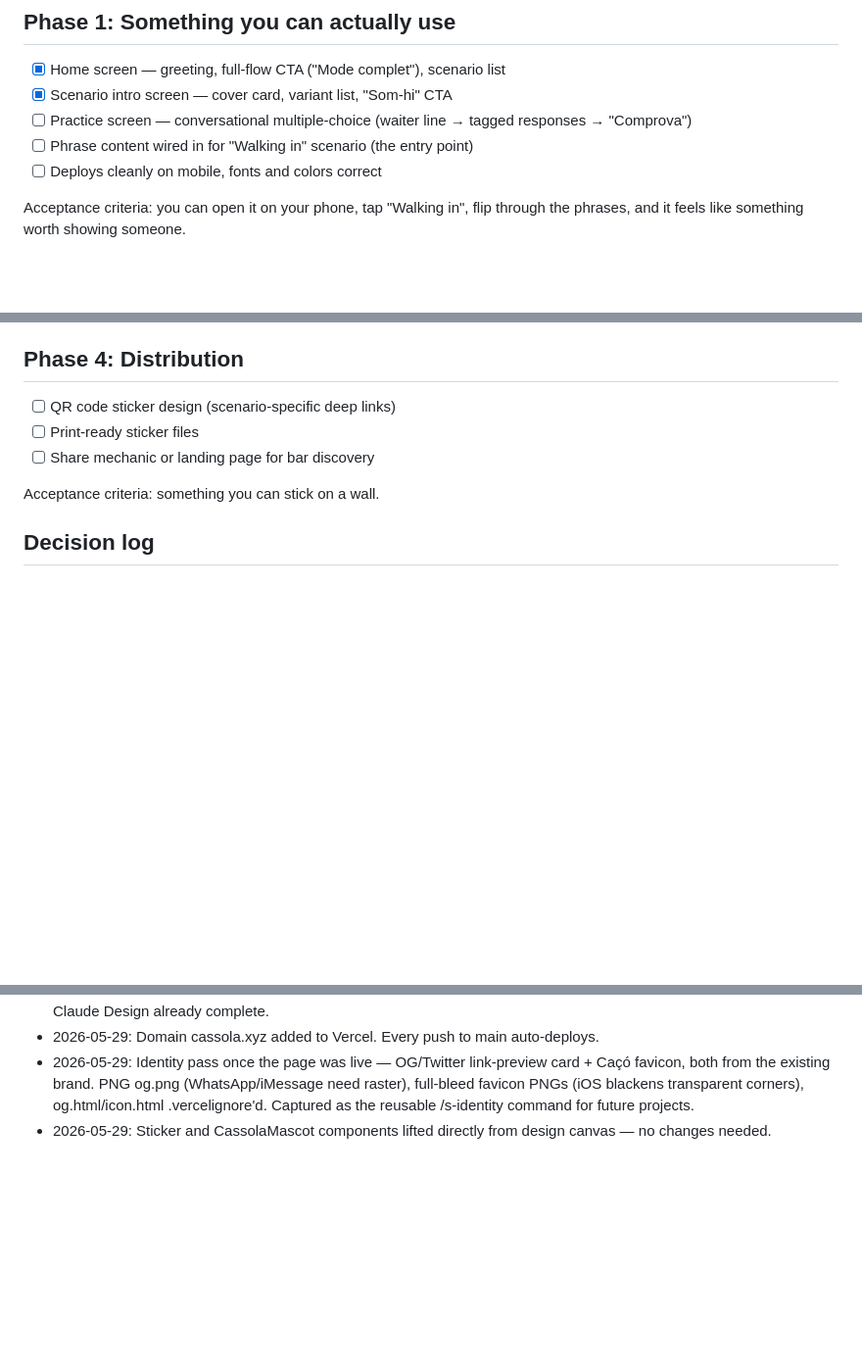
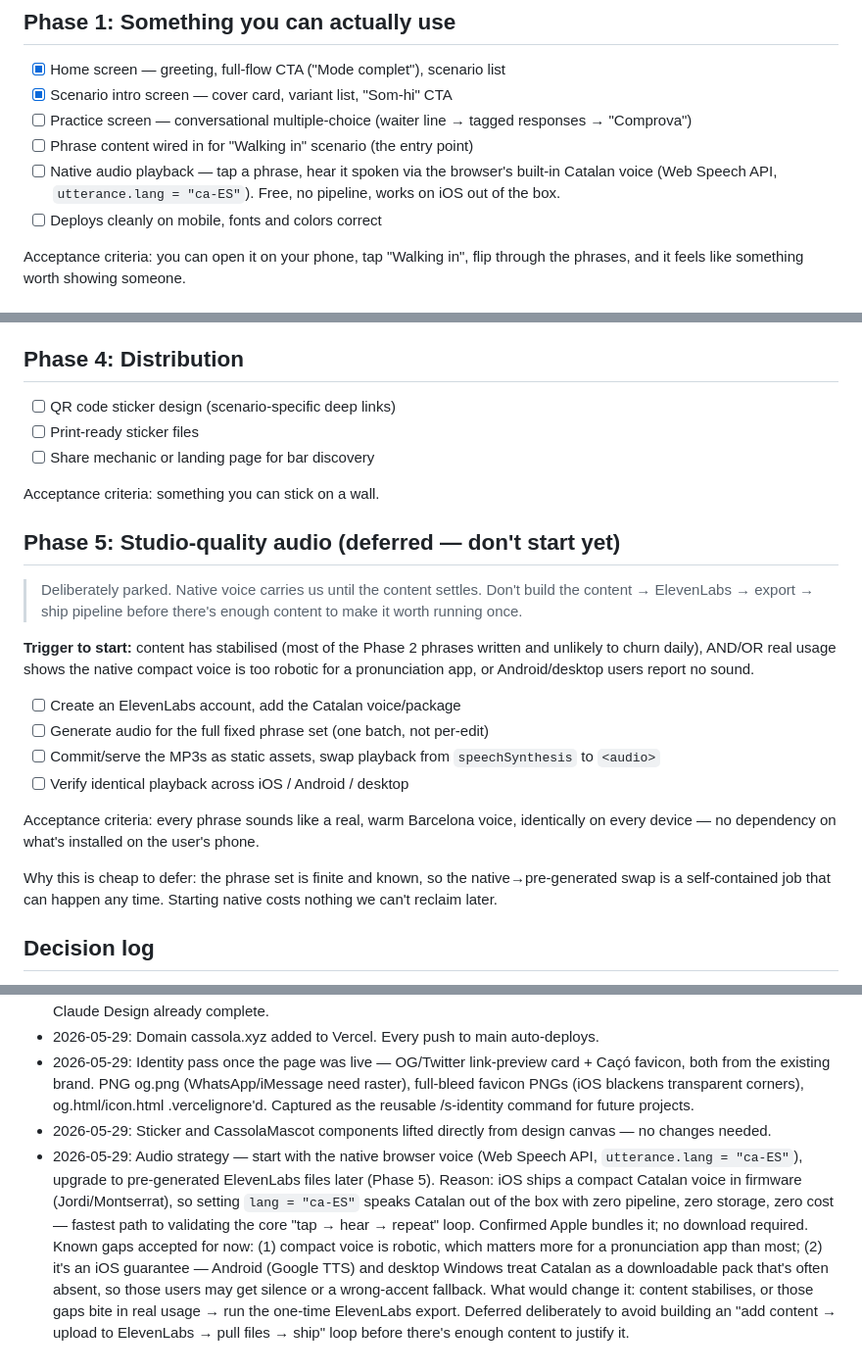
Before and after one commit to zappika/cassola, a Markdown page: plan.md, 3 parts joined by grey strips. Shown at 98% size. Drawn GitHub-style; blank space fills up the shorter version.

Commit message:
Plan: native Catalan audio in Phase 1, defer ElevenLabs to Phase 5
Co-Authored-By: Claude Opus 5.5 <noreply@anthropic.com>

```diff
--- a/plan.md
+++ b/plan.md
@@ -13,6 +13,7 @@ A Catalan-only restaurant phrase app for Barcelona expats. Covers the full arc o
 - [x] Scenario intro screen — cover card, variant list, "Som-hi" CTA
 - [ ] Practice screen — conversational multiple-choice (waiter line → tagged responses → "Comprova")
 - [ ] Phrase content wired in for "Walking in" scenario (the entry point)
+- [ ] Native audio playback — tap a phrase, hear it spoken via the browser's built-in Catalan voice (Web Speech API, `utterance.lang = "ca-ES"`). Free, no pipeline, works on iOS out of the box.
 - [ ] Deploys cleanly on mobile, fonts and colors correct
 
 Acceptance criteria: you can open it on your phone, tap "Walking in", flip through the phrases, and it feels like something worth showing someone.
@@ -40,6 +41,20 @@ Acceptance criteria: there is a reason to open it more than once.
 
 Acceptance criteria: something you can stick on a wall.
 
+## Phase 5: Studio-quality audio (deferred — don't start yet)
+> Deliberately parked. Native voice carries us until the content settles. Don't build the content → ElevenLabs → export → ship pipeline before there's enough content to make it worth running once.
+
+**Trigger to start:** content has stabilised (most of the Phase 2 phrases written and unlikely to churn daily), AND/OR real usage shows the native compact voice is too robotic for a pronunciation app, or Android/desktop users report no sound.
+
+- [ ] Create an ElevenLabs account, add the Catalan voice/package
+- [ ] Generate audio for the full fixed phrase set (one batch, not per-edit)
+- [ ] Commit/serve the MP3s as static assets, swap playback from `speechSynthesis` to `<audio>`
+- [ ] Verify identical playback across iOS / Android / desktop
+
+Acceptance criteria: every phrase sounds like a real, warm Barcelona voice, identically on every device — no dependency on what's installed on the user's phone.
+
+Why this is cheap to defer: the phrase set is finite and known, so the native→pre-generated swap is a self-contained job that can happen any time. Starting native costs nothing we can't reclaim later.
+
 ## Decision log
 - 2026-05-29: Card-based mechanic for Phase 1 (not conversational). Reason: fastest path to something testable. Revisit after real usage.
 - 2026-05-29 (revised): Phase 1 Practice screen is the conversational multiple-choice mechanic, not card-based flip-through. Reason: the only practice screen actually in the design canvas (CassolaPractice) is the multiple-choice one — lifting it is the fastest path to something real, and reacting to it answers the "does this model feel right" question just as well. Conversational pulled forward from Phase 3.
@@ -48,3 +63,4 @@ Acceptance criteria: something you can stick on a wall.
 - 2026-05-29: Domain cassola.xyz added to Vercel. Every push to main auto-deploys.
 - 2026-05-29: Identity pass once the page was live — OG/Twitter link-preview card + Caçó favicon, both from the existing brand. PNG og.png (WhatsApp/iMessage need raster), full-bleed favicon PNGs (iOS blackens transparent corners), og.html/icon.html .vercelignore'd. Captured as the reusable /s-identity command for future projects.
 - 2026-05-29: Sticker and CassolaMascot components lifted directly from design canvas — no changes needed.
+- 2026-05-29: Audio strategy — start with the native browser voice (Web Speech API, `utterance.lang = "ca-ES"`), upgrade to pre-generated ElevenLabs files later (Phase 5). Reason: iOS ships a compact Catalan voice in firmware (Jordi/Montserrat), so setting `lang = "ca-ES"` speaks Catalan out of the box with zero pipeline, zero storage, zero cost — fastest path to validating the core "tap → hear → repeat" loop. Confirmed Apple bundles it; no download required. Known gaps accepted for now: (1) compact voice is robotic, which matters more for a pronunciation app than most; (2) it's an iOS guarantee — Android (Google TTS) and desktop Windows treat Catalan as a downloadable pack that's often absent, so those users may get silence or a wrong-accent fallback. What would change it: content stabilises, or those gaps bite in real usage → run the one-time ElevenLabs export. Deferred deliberately to avoid building an "add content → upload to ElevenLabs → pull files → ship" loop before there's enough content to justify it.
```
